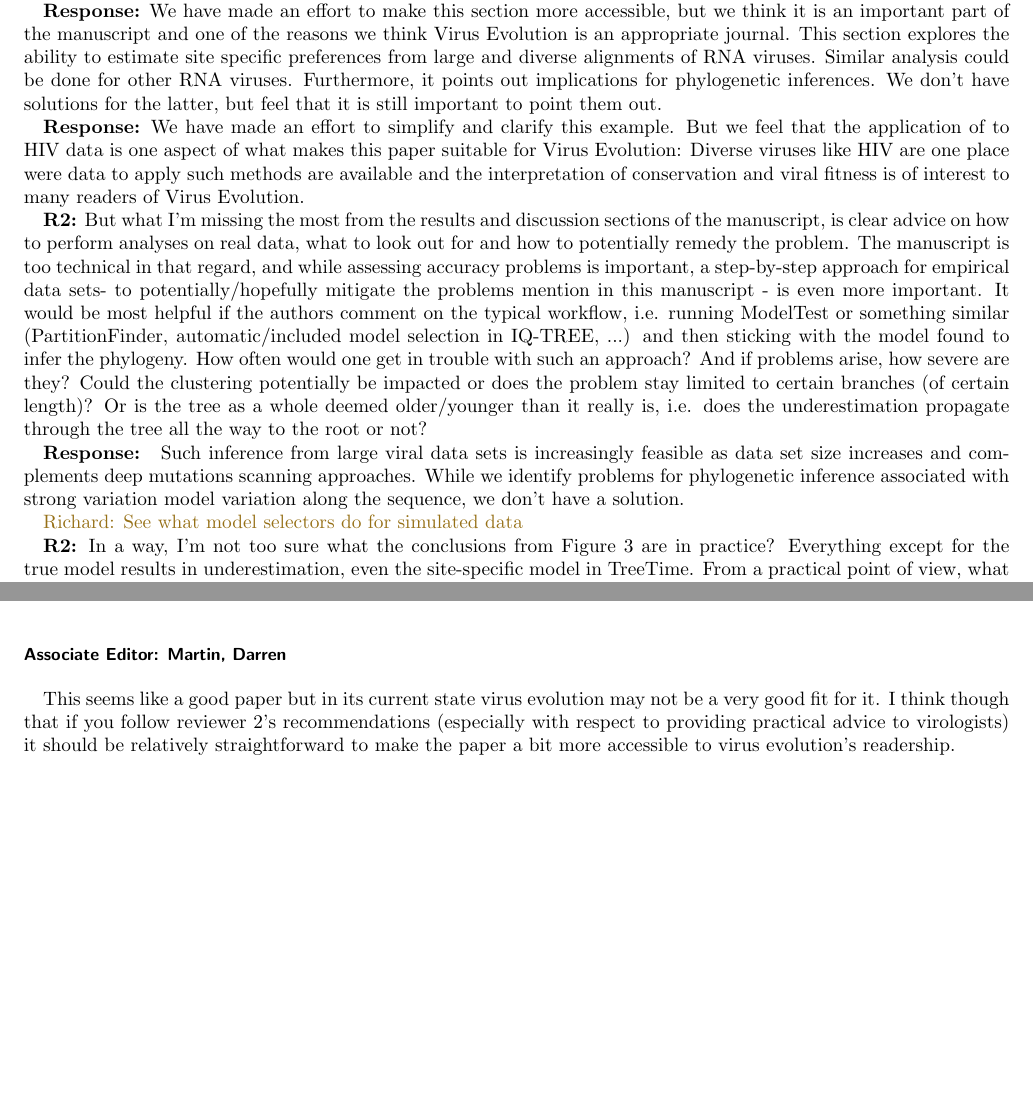
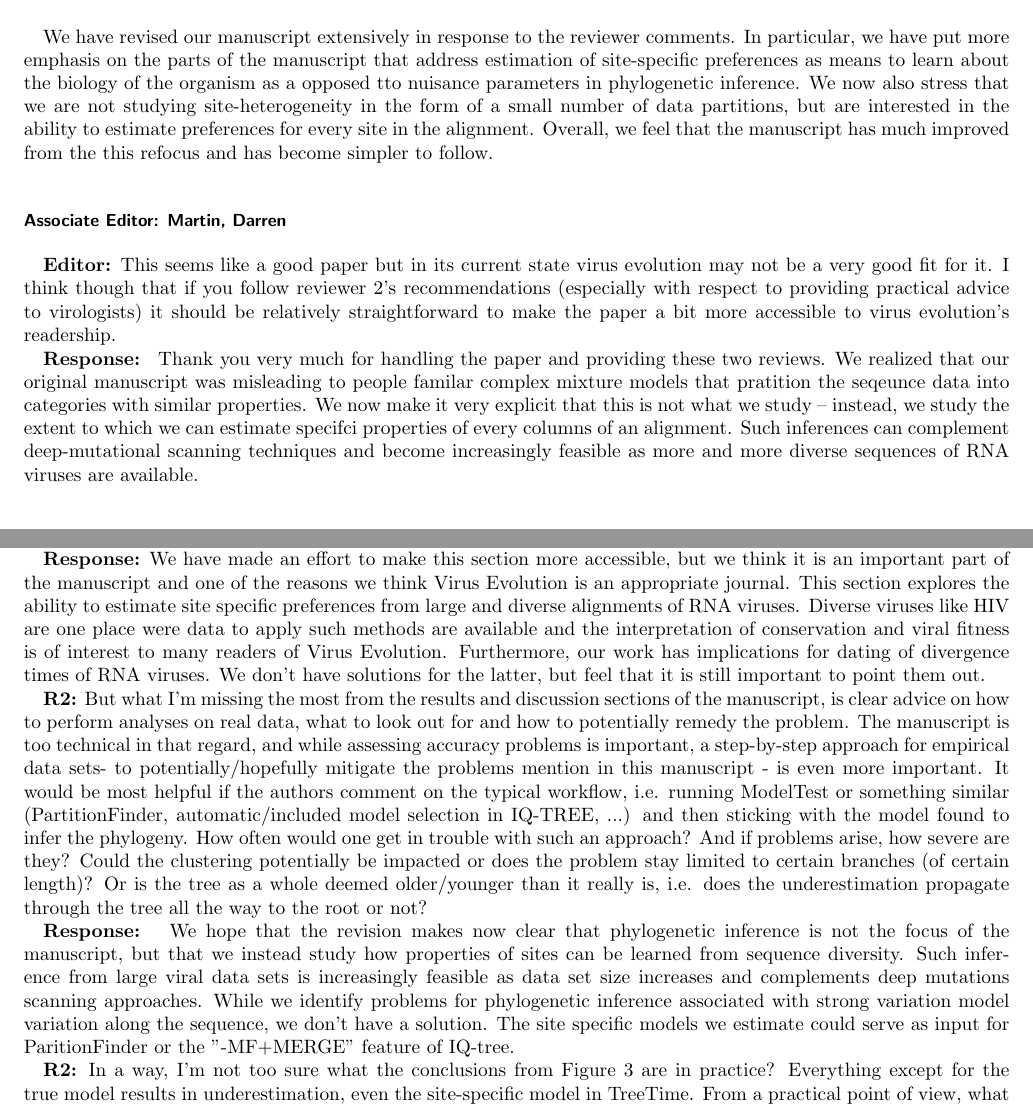
Before and after one commit to neherlab/2019_Puller_SiteSpecificGTR, a LaTeX paper (manuscript/response_to_referees.tex): two parts of pages 3 and 4 of 4 before the commit and two parts of pages 1 and 3 of 4 after it, joined at a grey line, cut at the place of the change, the shorter picture padded with empty space. Compiled offline with pdfLaTeX.

Commit message:
worked on response

```diff
--- a/manuscript/response_to_referees.tex
+++ b/manuscript/response_to_referees.tex
@@ -20,3 +20,20 @@
 \begin{document}
 \section*{Response to reviewers}
 
+We have revised our manuscript extensively in response to the reviewer comments.
+In particular, we have put more emphasis on the parts of the manuscript that address estimation of site-specific preferences as means to learn about the biology of the organism as a opposed tto nuisance parameters in phylogenetic inference.
+We now also stress that we are not studying site-heterogeneity in the form of a small number of data partitions, but are interested in the ability to estimate preferences for every site in the alignment.
+Overall, we feel that the manuscript has much improved from the this refocus and has become simpler to follow.
+
+
+\subsection*{Associate Editor: Martin, Darren}
+
+\editor{This seems like a good paper but in its current state virus evolution may not be a very good fit for it.  I think though that if you follow reviewer 2's recommendations (especially with respect to providing practical advice to virologists) it should be relatively straightforward to make the paper a bit more accessible to virus evolution's readership.}
+
+\response{
+Thank you very much for handling the paper and providing these two reviews.
+We realized that our original manuscript was misleading to people familar complex mixture models that pratition the seqeunce data into categories with similar properties.
+We now make it very explicit that this is not what we study -- instead, we study the extent to which we can estimate specifci properties of every columns of an alignment.
+Such inferences can complement deep-mutational scanning techniques and become increasingly feasible as more and more diverse sequences of RNA viruses are available.
+
+}
@@ -141,23 +152,20 @@ We adjusted to text to more explicitly point out that the graphs show squared er
 
 \response{We have made an effort to make this section more accessible, but we think it is an important part of the manuscript and one of the reasons we think Virus Evolution is an appropriate journal.
 This section explores the ability to estimate site specific preferences from large and diverse alignments of RNA viruses.
-Similar analysis could be done for other RNA viruses.
-Furthermore, it points out implications for phylogenetic inferences.
+Diverse viruses like HIV are one place were data to apply such methods are available and the interpretation of conservation and viral fitness is of interest to many readers of Virus Evolution.
+Furthermore, our work has implications for dating of divergence times of RNA viruses.
 We don't have solutions for the latter, but feel that it is still important to point them out.
 }
 
 
-\response{We have made an effort to simplify and clarify this example. But we feel that the application of to HIV data is one aspect of what makes this paper suitable for Virus Evolution: Diverse viruses like HIV are one place were data to apply such methods are available and the interpretation of conservation and viral fitness is of interest to many readers of Virus Evolution. }
-
 \refb{But what I’m missing the most from the results and discussion sections of the manuscript, is clear advice on how to perform analyses on real data, what to look out for and how to potentially remedy the problem. The manuscript is too technical in that regard, and while assessing accuracy problems is important, a step-by-step approach for empirical data sets- to potentially/hopefully mitigate the problems mention in this manuscript - is even more important. It would be most helpful if the authors comment on the typical workflow, i.e. running ModelTest or something similar (PartitionFinder, automatic/included model selection in IQ-TREE, ...) and then sticking with the model found to infer the phylogeny. How often would one get in trouble with such an approach? And if problems arise, how severe are they? Could the clustering potentially be impacted or does the problem stay limited to certain branches (of certain length)? Or is the tree as a whole deemed older/younger than it really is, i.e. does the underestimation propagate through the tree all the way to the root or not?}
 
 \response{
-    Such inference from large viral data sets is increasingly feasible as data set size increases and complements deep mutations scanning approaches.
-    While we identify problems for phylogenetic inference associated with strong variation model variation along the sequence, we don't have a solution.
+We hope that the revision makes now clear that phylogenetic inference is not the focus of the manuscript, but that we instead study how properties of sites can be learned from sequence diversity.
+Such inference from large viral data sets is increasingly feasible as data set size increases and complements deep mutations scanning approaches.
+While we identify problems for phylogenetic inference associated with strong variation model variation along the sequence, we don't have a solution.
+The site specific models we estimate could serve as input for ParitionFinder or the "-MF+MERGE" feature of IQ-tree.
 }
-
-
-\Richard{See what model selectors do for simulated data}
 
 
 \refb{In a way, I’m not too sure what the conclusions from Figure 3 are in practice? Everything except for the true model results in underestimation, even the site-specific model in TreeTime. From a practical point of view, what could be done to fix the underestimation problem? Would some form of post-hoc correction be advised, but how would one know which branches to correct and which to leave along? In that regard, could thorough knowledge of the data provide any guidance; but even then, and related to the HIV example (and other virus examples), inaccurate branch lengths of 100 years or more are most likely not a major concern.}
@@ -209,8 +217,5 @@ We added sentence to make this clear. }
 
 \response{The site specific models were estimated using iterative approach described in Eq. 2 which effectively regularizes the problem with a Dirichlet prior. }
 
-\subsection*{Associate Editor: Martin, Darren}
-
-This seems like a good paper but in its current state virus evolution may not be a very good fit for it.  I think though that if you follow reviewer 2's recommendations (especially with respect to providing practical advice to virologists) it should be relatively straightforward to make the paper a bit more accessible to virus evolution's readership.
 
 \end{document}
```
Also changed, not shown: manuscript/response_to_referees.tex (28 more changed lines).
